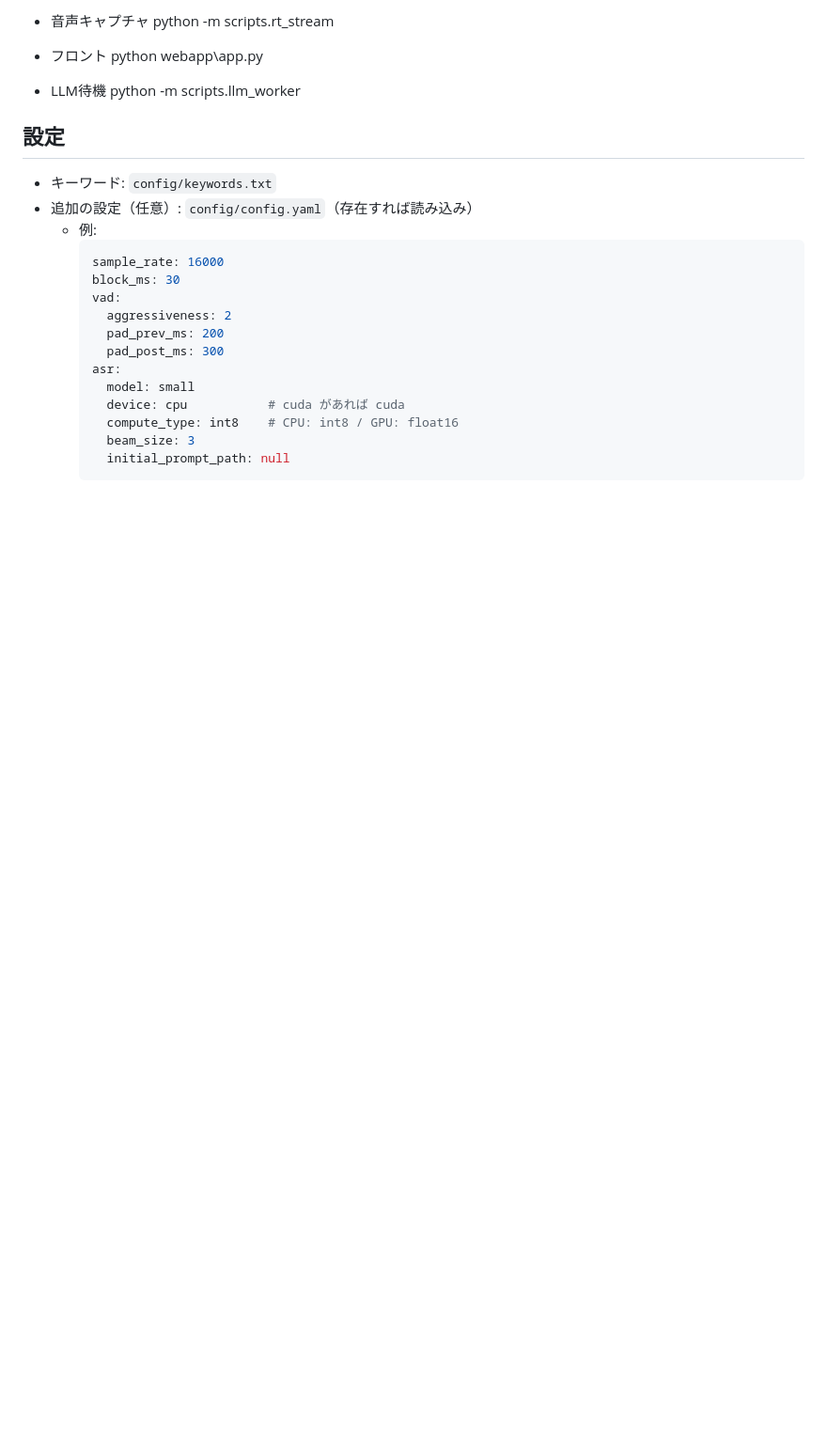
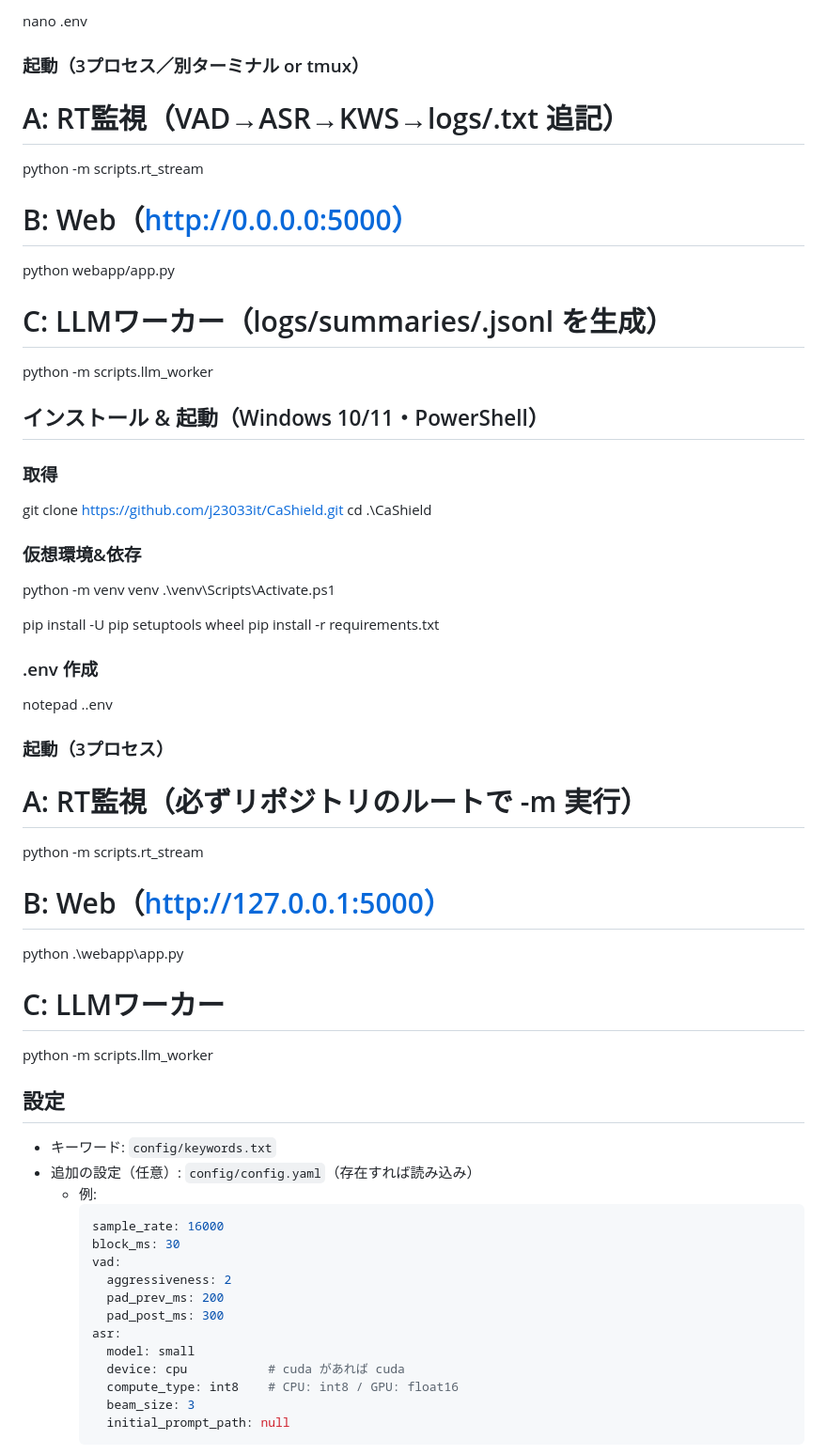
Before and after one commit to j23033it/CaShield, a Markdown page: README.md, the part around one of its changes. Shown at 94% size. GitHub-like rendering; blank space fills up the shorter version.

```diff
--- a/README.md
+++ b/README.md
@@ -69,12 +98,43 @@ pip install -r requirements.txt
 
-- 音声キャプチャ
+nano .env
+
+### 起動（3プロセス／別ターミナル or tmux）
+
+# A: RT監視（VAD→ASR→KWS→logs/<date>.txt 追記）
 python -m scripts.rt_stream
+# B: Web（http://0.0.0.0:5000）
+python webapp/app.py
+# C: LLMワーカー（logs/summaries/<date>.jsonl を生成）
+python -m scripts.llm_worker
 
-- フロント
-python webapp\app.py
 
-- LLM待機
+## インストール & 起動（Windows 10/11・PowerShell）
+
+### 取得
+git clone https://github.com/j23033it/CaShield.git
+cd .\CaShield
+
+### 仮想環境&依存
+python -m venv venv
+.\venv\Scripts\Activate.ps1
+
+pip install -U pip setuptools wheel
+pip install -r requirements.txt
+
+### .env 作成
+notepad .\.env
+
+### 起動（3プロセス）
+# A: RT監視（必ずリポジトリのルートで -m 実行）
+python -m scripts.rt_stream
+# B: Web（http://127.0.0.1:5000）
+python .\webapp\app.py
+# C: LLMワーカー
 python -m scripts.llm_worker
+
+
+
+
 ## 設定
 
 - キーワード: `config/keywords.txt`
```
Also changed, not shown: other parts of README.md (+65 -36 lines).
